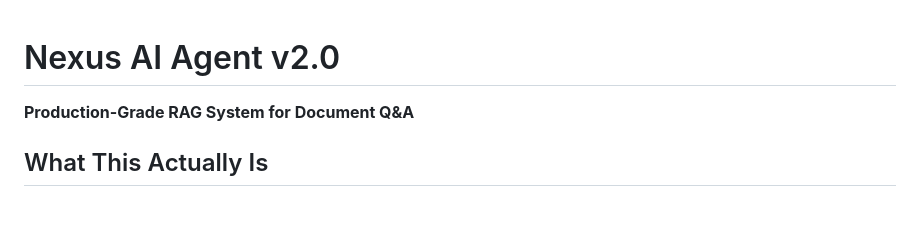
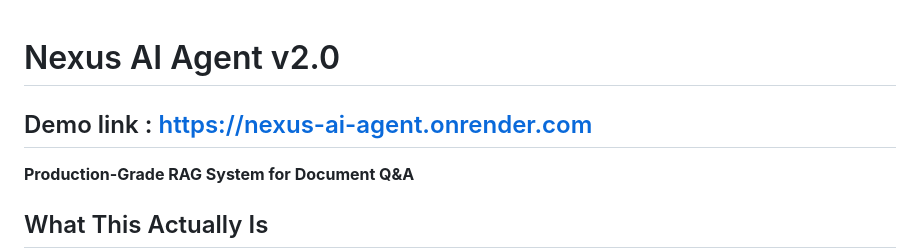
Before and after one commit to codezeewrangler/Nexus-AI-Agent, a Markdown page: README.md, the part around the change. Rendered like a GitHub page; blank space fills up the shorter version.

```diff
--- a/README.md
+++ b/README.md
@@ -1,4 +1,6 @@
 # Nexus AI Agent v2.0
+
+## Demo link : https://nexus-ai-agent.onrender.com
 
 **Production-Grade RAG System for Document Q&A**
 
```
